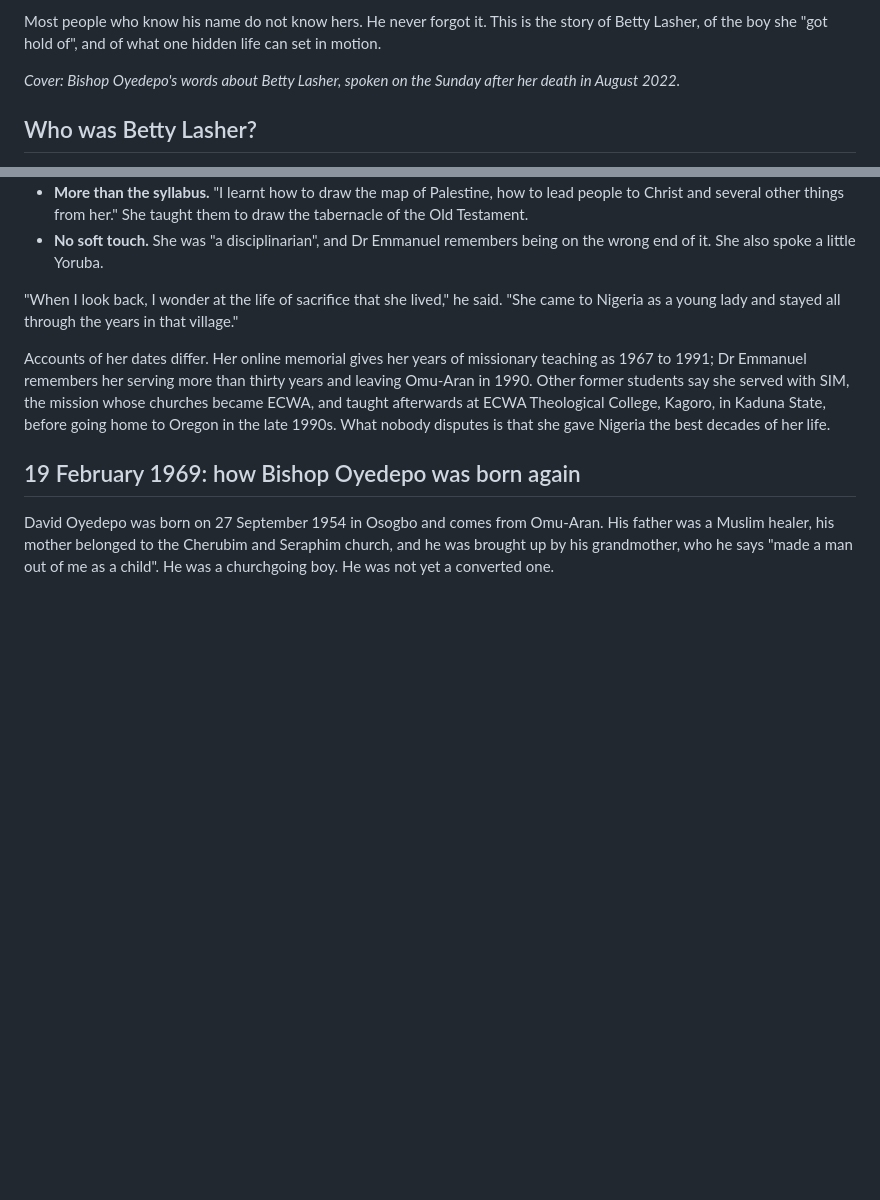
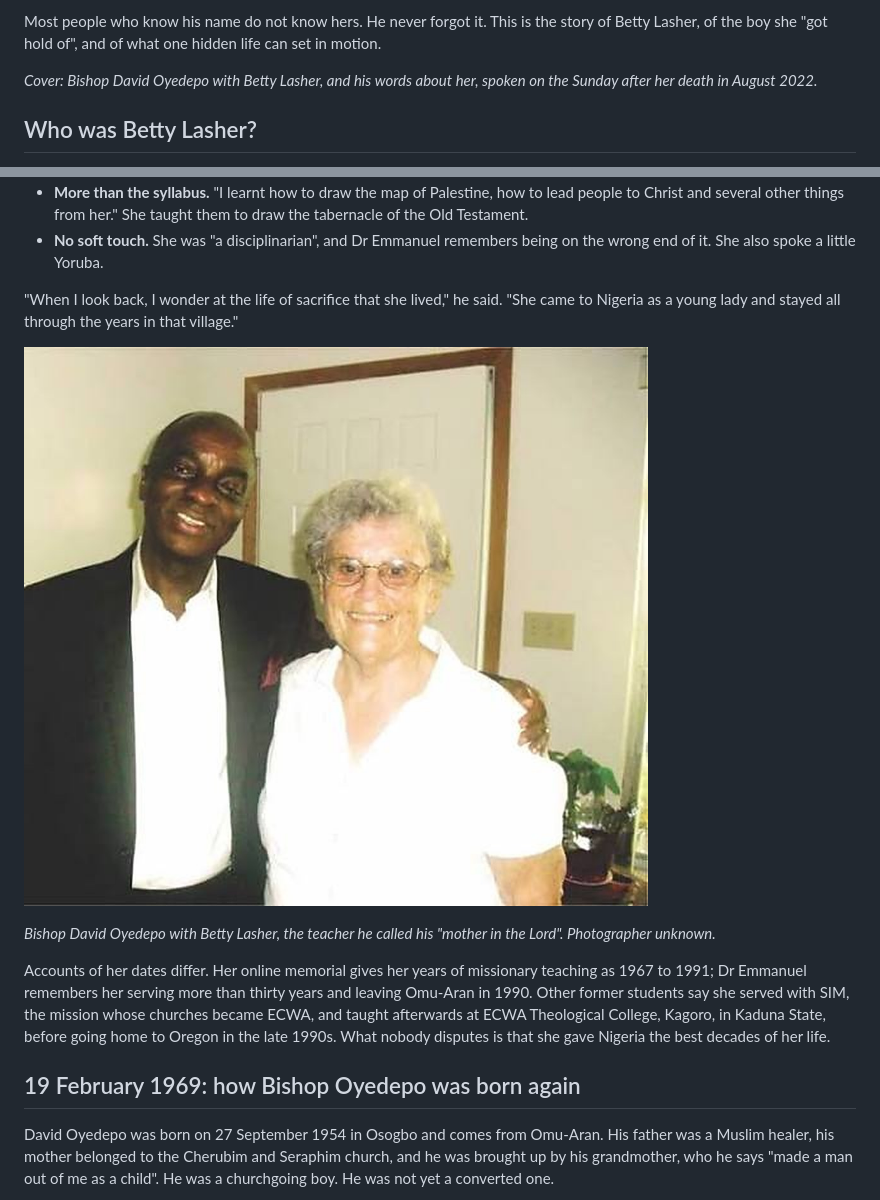
Before and after one commit to efosa5921-ai/GloriousAnchor.com, a Markdown page: articles/2026-11-19-betty-lasher-bishop-oyedepo.md, 2 parts joined by grey strips. GitHub-like rendering; pictures changed too: articles/images/betty-lasher-with-bishop-oyedepo.jpg (added); blank space fills up the shorter version.

Commit message:
Betty Lasher draft: the photograph of her with Bishop Oyedepo, on the cover and in the article
Co-Authored-By: Claude Fable 5.2 <noreply@anthropic.com>
Claude-Session: https://claude.ai/code/session_01LLnHLEPYRDT8FVHNG9nvbz

```diff
--- a/articles/2026-11-19-betty-lasher-bishop-oyedepo.md
+++ b/articles/2026-11-19-betty-lasher-bishop-oyedepo.md
@@ -20,7 +20,7 @@ On Wednesday 19 February 1969, in a boys' secondary school in a small town in wh
 
 Most people who know his name do not know hers. He never forgot it. This is the story of Betty Lasher, of the boy she "got hold of", and of what one hidden life can set in motion.
 
-*Cover: Bishop Oyedepo's words about Betty Lasher, spoken on the Sunday after her death in August 2022.*
+*Cover: Bishop David Oyedepo with Betty Lasher, and his words about her, spoken on the Sunday after her death in August 2022.*
 
 ## Who was Betty Lasher?
 
@@ -35,6 +35,10 @@ The fullest picture of her comes from one of those boys. Dr Femi Emmanuel, now a
 - **No soft touch.** She was "a disciplinarian", and Dr Emmanuel remembers being on the wrong end of it. She also spoke a little Yoruba.
 
 "When I look back, I wonder at the life of sacrifice that she lived," he said. "She came to Nigeria as a young lady and stayed all through the years in that village."
+
+![Bishop David Oyedepo with Betty Lasher](/articles/images/betty-lasher-with-bishop-oyedepo.jpg)
+
+*Bishop David Oyedepo with Betty Lasher, the teacher he called his "mother in the Lord". Photographer unknown.*
 
 Accounts of her dates differ. Her online memorial gives her years of missionary teaching as 1967 to 1991; Dr Emmanuel remembers her serving more than thirty years and leaving Omu-Aran in 1990. Other former students say she served with SIM, the mission whose churches became ECWA, and taught afterwards at ECWA Theological College, Kagoro, in Kaduna State, before going home to Oregon in the late 1990s. What nobody disputes is that she gave Nigeria the best decades of her life.
 
```
Also changed, not shown: articles/images/betty-lasher-bishop-oyedepo.jpg.
